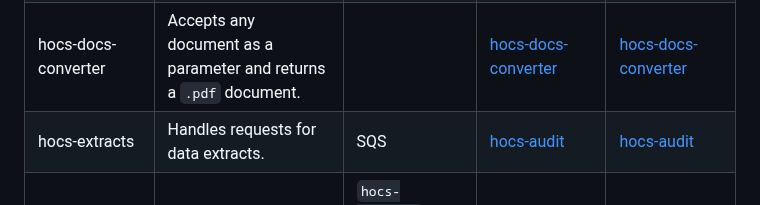
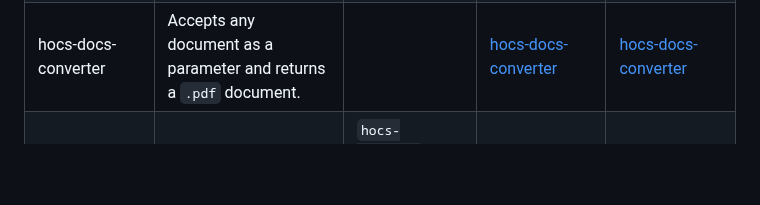
Before and after one commit to UKHomeOffice/hocs, a Markdown page: documentation/services/service-catalogue.md, the part around the change. Rendered like a GitHub page; blank space fills up the shorter version.

Commit message:
Remove line added in service catalogue

```diff
--- a/documentation/services/service-catalogue.md
+++ b/documentation/services/service-catalogue.md
@@ -11,7 +11,6 @@ title: Service catalogue
 | hocs-casework       | Handles interactions with reference data specific to cases.                                                              | `hocs-audit`, `hocs-docs`, `hocs-info-service`, SQS                | [hocs-casework](https://github.com/UKHomeOffice/hocs-casework)             | [hocs-casework](https://quay.io/repository/ukhomeofficedigital/hocs-casework)             |
 | hocs-docs           | Handles interactions with documents stored in S3, document conversion, and virus scanning.                               | clamAV, `hocs-docs-converter`, SQS                                 | [hocs-docs](https://github.com/UKHomeOffice/hocs-docs)                     | [hocs-docs](https://quay.io/repository/ukhomeofficedigital/hocs-docs)                     |
 | hocs-docs-converter | Accepts any document as a parameter and returns a `.pdf` document.                                                       |                                                                    | [hocs-docs-converter](https://github.com/UKHomeOffice/hocs-docs-converter) | [hocs-docs-converter](https://quay.io/repository/ukhomeofficedigital/hocs-docs-converter) |
-| hocs-extracts       | Handles requests for data extracts.                                                                                      | SQS                                                                | [hocs-audit](https://github.com/UKHomeOffice/hocs-audit)                   | [hocs-audit](https://quay.io/repository/ukhomeofficedigital/hocs-audit)                   |
 | hocs-frontend       | [React](https://reactjs.org/) application and [NodeJS](https://nodejs.org/en/) Server for server rendered dynamic forms. | `hocs-casework`, `hocs-docs`, `hocs-info-service`, `hocs-workflow` | [hocs-frontend](https://github.com/UKHomeOffice/hocs-frontend)             | [hocs-frontend](https://quay.io/repository/ukhomeofficedigital/hocs-frontend)             |
 | hocs-info-service   | Handles various reference data interactions.                                                                             | `hocs-docs`                                                        | [hocs-info-service](https://github.com/UKHomeOffice/hocs-info-service)     | [hocs-info-service](https://quay.io/repository/ukhomeofficedigital/hocs-info-service)     |
 | hocs-management-ui  | [React](https://reactjs.org/) application for performing management utility functions.                                   | `hocs-casework`, `hocs-docs`, `hocs-info-service`                  | [hocs-management-ui](https://github.com/UKHomeOffice/hocs-management-ui)   | [hocs-management-ui](https://quay.io/repository/ukhomeofficedigital/hocs-management-ui)   |
```
